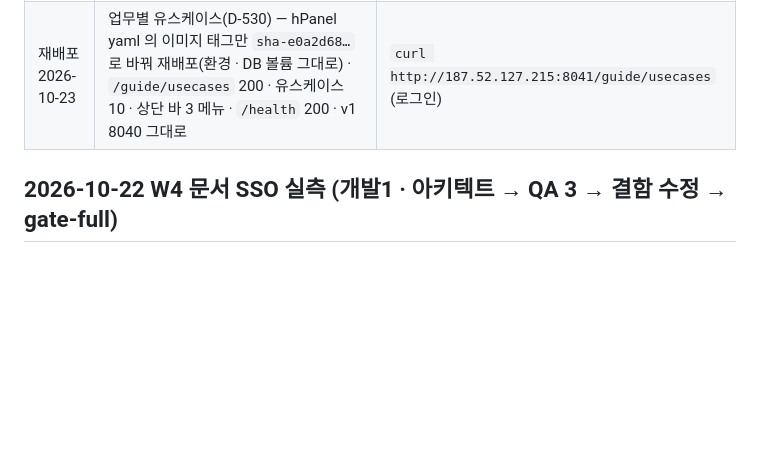
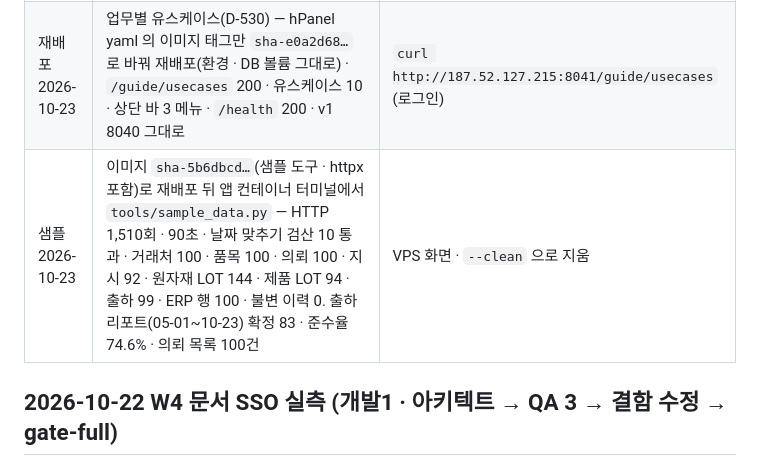
Before and after one commit to superpjh-stack/LcomFine_MES, a Markdown page: progress.md, the part around the change. GitHub-like rendering; blank space fills up the shorter version.

Commit message:
VPS 샘플 데이터 기록: 앱 컨테이너에서 sample_data.py — 문서마다 100건
Co-Authored-By: Claude Opus 5.5 <noreply@anthropic.com>
Claude-Session: https://claude.ai/code/session_0131gs95ePwp56XRUkj7nxRW

```diff
--- a/progress.md
+++ b/progress.md
@@ -101,6 +101,7 @@ QA 리포트 3종에 **치명 결함 0** · 열린 결함 0 이다. 남은 것
 | 비밀 | 환경 칸은 사람이 넣었다(DB 소유자 · 앱 역할 · 세션 · SSO · 시드 비밀번호 · 포트) — 값은 저장소에 없다 | hPanel 「환경」 |
 | 데이터 | 시드만(부서 8 · 계정 8 · 권한 257 · 채번 6 · `(예시)` 기준정보). 샘플 100건은 넣지 않았다 | `tools/docker_init.py` |
 | 재배포 2026-10-23 | 업무별 유스케이스(D-530) — hPanel yaml 의 이미지 태그만 `sha-e0a2d68…` 로 바꿔 재배포(환경 · DB 볼륨 그대로) · `/guide/usecases` 200 · 유스케이스 10 · 상단 바 3 메뉴 · `/health` 200 · v1 8040 그대로 | `curl http://187.52.127.215:8041/guide/usecases` (로그인) |
+| 샘플 2026-10-23 | 이미지 `sha-5b6dbcd…`(샘플 도구 · httpx 포함)로 재배포 뒤 앱 컨테이너 터미널에서 `tools/sample_data.py` — HTTP 1,510회 · 90초 · 날짜 맞추기 검산 10 통과 · 거래처 100 · 품목 100 · 의뢰 100 · 지시 92 · 원자재 LOT 144 · 제품 LOT 94 · 출하 99 · ERP 행 100 · 불변 이력 0. 출하 리포트(05-01~10-23) 확정 83 · 준수율 74.6% · 의뢰 목록 100건 | VPS 화면 · `--clean` 으로 지움 |
 
 ## 2026-10-22 W4 문서 SSO 실측 (개발1 · 아키텍트 → QA 3 → 결함 수정 → gate-full)
 
```
